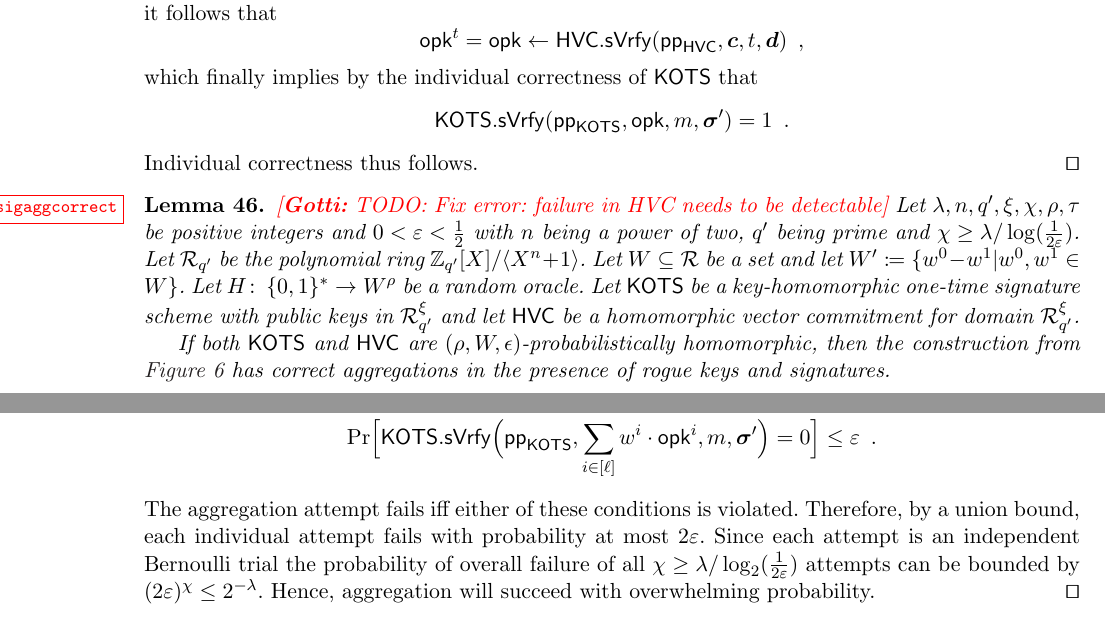
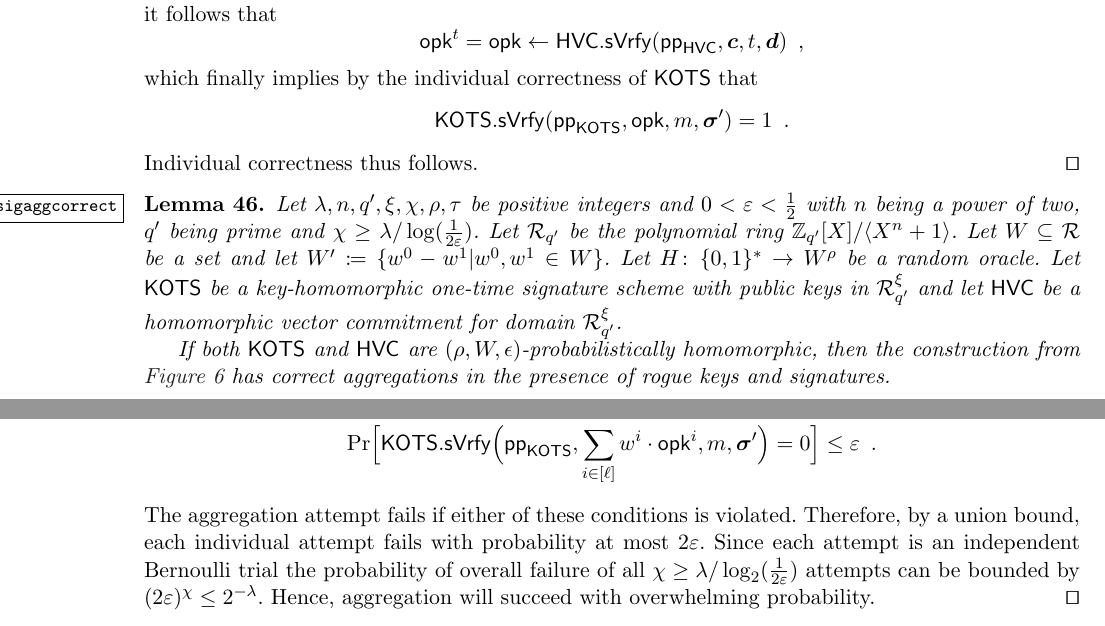
Before and after one commit to GottfriedHerold/Chipmunk, a LaTeX paper (main.tex, which reads sections/multisig.tex): two parts of pages 35 and 36 of 46, joined at a grey line, cut so that both start at the same text. Compiled offline with pdfLaTeX.

Commit message:
Removed TODO. Turned iff -> if (only one direction is needed, and with the assumption inside the lemma (we don't ask the scheme to be secure), only this direction is true).

```diff
--- a/sections/multisig.tex
+++ b/sections/multisig.tex
@@ -242,8 +242,7 @@ If both $\hots$ and $\hvc$ are individually correct, then the construction from
 \end{proof}
 
 \begin{lemma}\label{lem:msigaggcorrect}
-\gnote{TODO: Fix error: failure in HVC needs to be detectable}
-  Let $\secpar,n,q',\xi,\chi,\rho,\tau$ be positive integers and $0 < \errorbound < \tfrac{1}{2}$ with $n$ being a power of two, $q'$ being prime and $\chi \geq \secpar/\log(\tfrac{1}{2\errorbound})$.
+Let $\secpar,n,q',\xi,\chi,\rho,\tau$ be positive integers and $0 < \errorbound < \tfrac{1}{2}$ with $n$ being a power of two, $q'$ being prime and $\chi \geq \secpar/\log(\tfrac{1}{2\errorbound})$.
 Let $\ring_{q'}$ be the polynomial ring $\defringqq$.
 Let $W \subseteq \ring$ be a set and let $W' \coloneqq \{w^0-w^1| w^0,w^1 \in W\}$.
 Let $H\colon\, \bin^* \to W^\rho$ be a random oracle.
@@ -272,7 +271,7 @@ If both $\hots$ and $\hvc$ are $(\rho,W,\epsilon)$-probabilistically homomorphic
   \[
     \Pr\Bigl[\hots.\sverify\Bigl(\params_\hots,\sum_{i\in[\ell]} w^i\cdot\opk^i, m, \otsig\Bigr) = 0\Bigr] \leq \errorbound\enspace.
   \]
-  The aggregation attempt fails iff either of these conditions is violated.
+  The aggregation attempt fails if either of these conditions is violated.
   Therefore, by a union bound, each individual attempt fails with probability at most $2\errorbound$.
   Since each attempt is an independent Bernoulli trial the probability of overall failure of all $\chi\geq \secpar/\log_2(\tfrac{1}{2\errorbound})$ attempts can be bounded by $(2\errorbound)^{\chi} \leq 2^{-\secpar}$.
   Hence, aggregation will succeed with overwhelming probability.\qed
```
